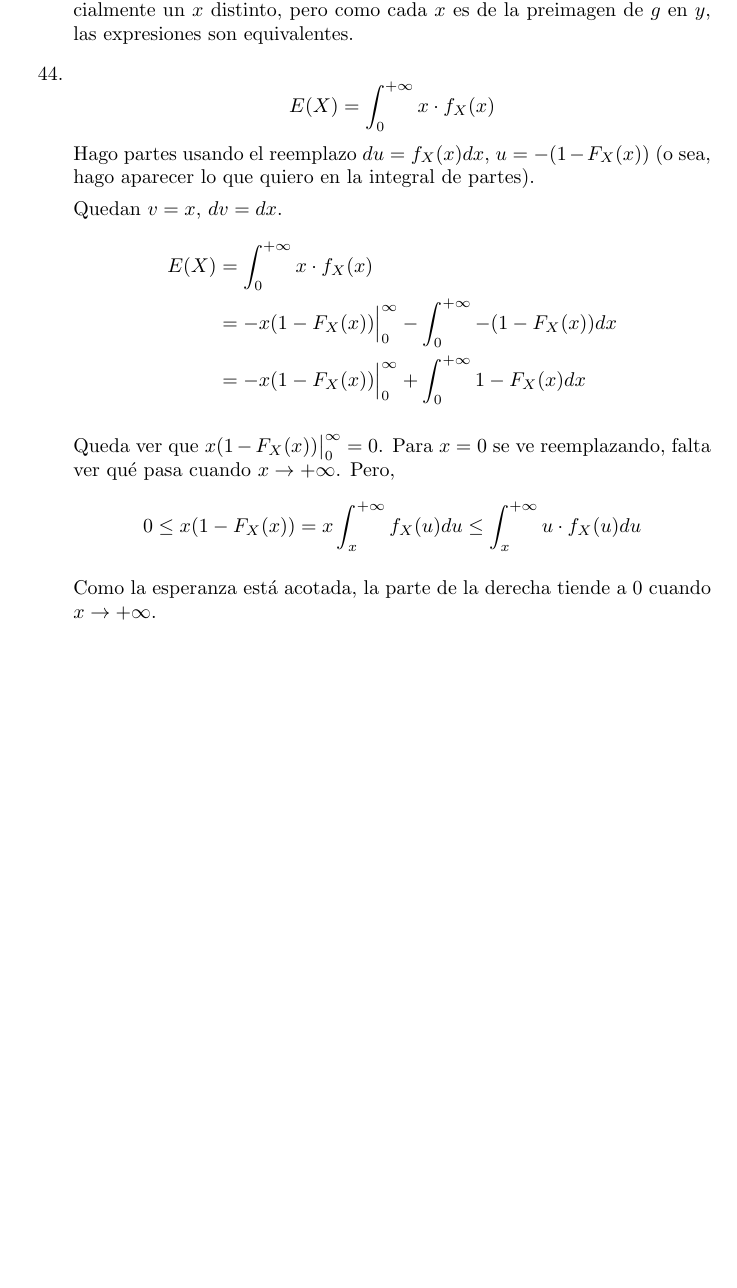
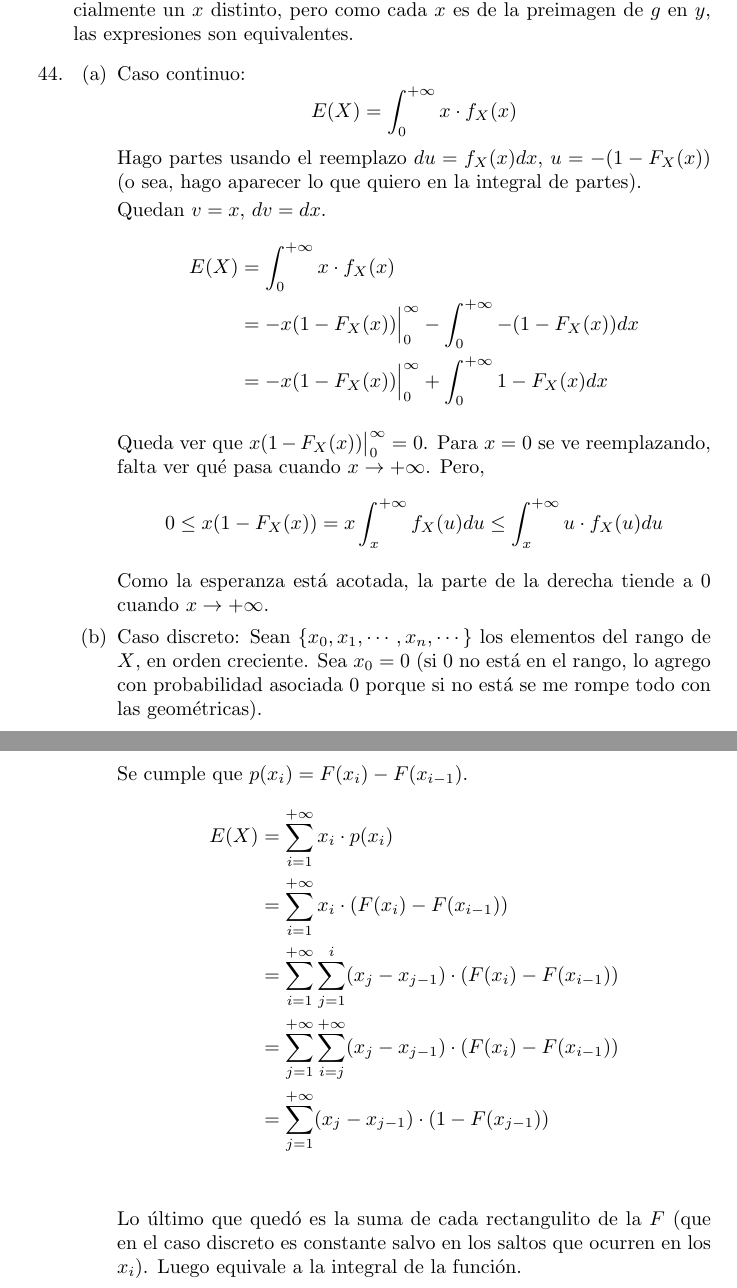
Before and after one commit to TobiasCarreira/probaC-final-2017, a LaTeX document (respuestas-final.tex, which reads src/06-esperanza.tex): part of page 11 of 15 before the commit and two parts of pages 11 and 12 of 16 after it, the two joined at a grey line, cut so that both start at the same text, the shorter picture padded with empty space. Compiled offline with pdfLaTeX.

Commit message:
Caso discreto del 44

```diff
--- a/src/06-esperanza.tex
+++ b/src/06-esperanza.tex
@@ -14,6 +14,8 @@
 		pero como cada $x$ es de la preimagen de $g$ en $y$, las expresiones son equivalentes.
 
 	\item
+		\begin{enumerate}
+			\item Caso continuo:
 				$$E(X) = \int_0^{+\infty} x\cdot f_X(x)$$
 				Hago partes usando el reemplazo $du = f_X(x)dx$, $u = -(1 - F_X(x))$ (o sea, hago aparecer lo que quiero en la integral de partes).
 
@@ -29,5 +31,21 @@
 				$$0 \leq x(1-F_X(x)) = x\int_x^{+\infty}f_X(u)du \leq \int_x^{+\infty}u\cdot f_X(u)du$$
 
 				Como la esperanza está acotada, la parte de la derecha tiende a $0$ cuando $x\rightarrow +\infty$.
+			\item Caso discreto:
+				Sean $\{x_0, x_1, \cdots, x_n, \cdots\}$ los elementos del rango de $X$, en orden creciente. Sea $x_0=0$
+				(si $0$ no está en el rango, lo agrego con probabilidad asociada $0$ porque si no está se me rompe todo con las geométricas).
+
+				Se cumple que $p(x_i) = F(x_i) - F(x_{i-1})$.
+				\begin{align*}
+					E(X)	& = \sum_{i=1}^{+\infty} x_i\cdot{p(x_i)}				\\
+							& = \sum_{i=1}^{+\infty} x_i\cdot(F(x_i) - F(x_{i-1}))	\\
+							& = \sum_{i=1}^{+\infty} \sum_{j=1}^{i} (x_j - x_{j-1})\cdot(F(x_i) - F(x_{i-1}))		\\
+							& = \sum_{j=1}^{+\infty} \sum_{i=j}^{+\infty} (x_j - x_{j-1})\cdot(F(x_i) - F(x_{i-1}))	\\
+							& = \sum_{j=1}^{+\infty} (x_j - x_{j-1})\cdot(1 - F(x_{j-1}))							\\
+				\end{align*}
+
+				Lo último que quedó es la suma de cada rectangulito de la $F$ (que en el caso discreto es constante salvo en los saltos que ocurren en los $x_i$).
+				Luego equivale a la integral de la función.
+		\end{enumerate}
 
 \end{enumerate}
```
Also changed, not shown: respuestas-final.pdf. Lines whose indentation alone changed are shown as unchanged.
